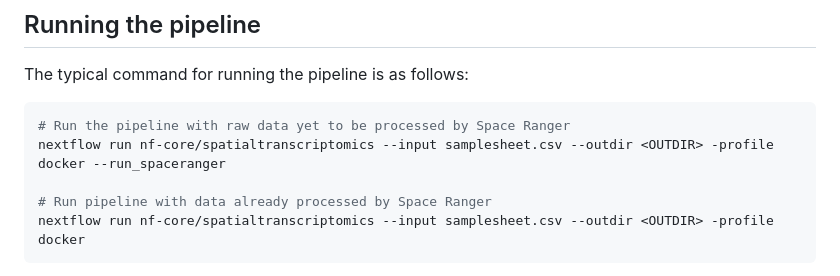
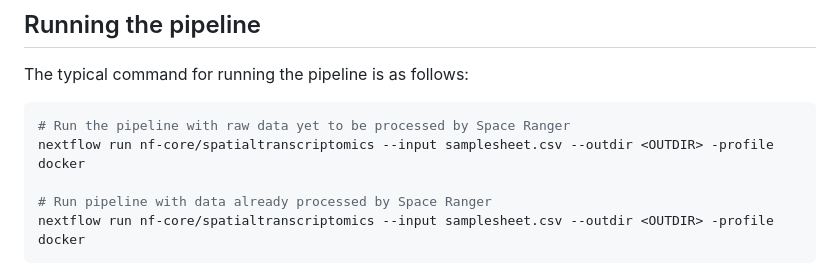
Before and after one commit to nf-core/spatialvi, a Markdown page: docs/usage.md, the part around the change. Drawn GitHub-style.

Commit message:
Remove old `run_spaceranger` parameter mention

````diff
--- a/docs/usage.md
+++ b/docs/usage.md
@@ -134,7 +134,7 @@ The typical command for running the pipeline is as follows:
 
 ```bash
 # Run the pipeline with raw data yet to be processed by Space Ranger
-nextflow run nf-core/spatialtranscriptomics --input samplesheet.csv --outdir <OUTDIR> -profile docker --run_spaceranger
+nextflow run nf-core/spatialtranscriptomics --input samplesheet.csv --outdir <OUTDIR> -profile docker
 
 # Run pipeline with data already processed by Space Ranger
 nextflow run nf-core/spatialtranscriptomics --input samplesheet.csv --outdir <OUTDIR> -profile docker
````
